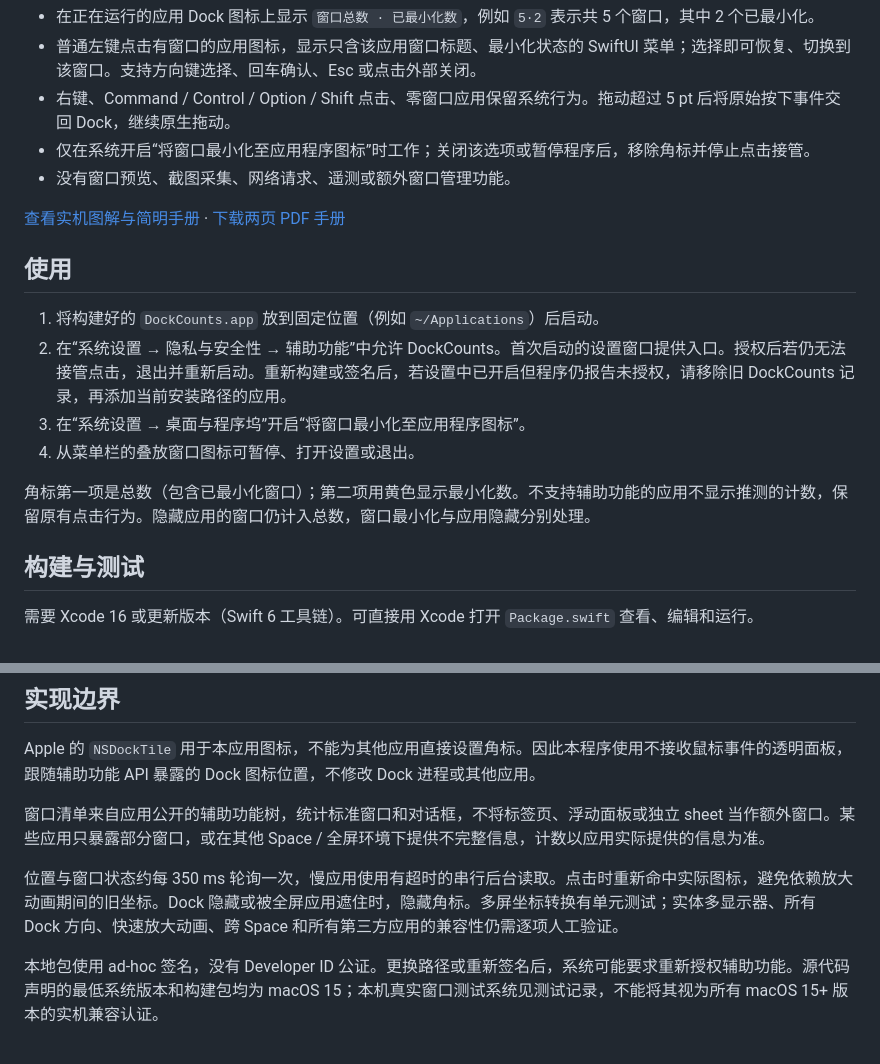
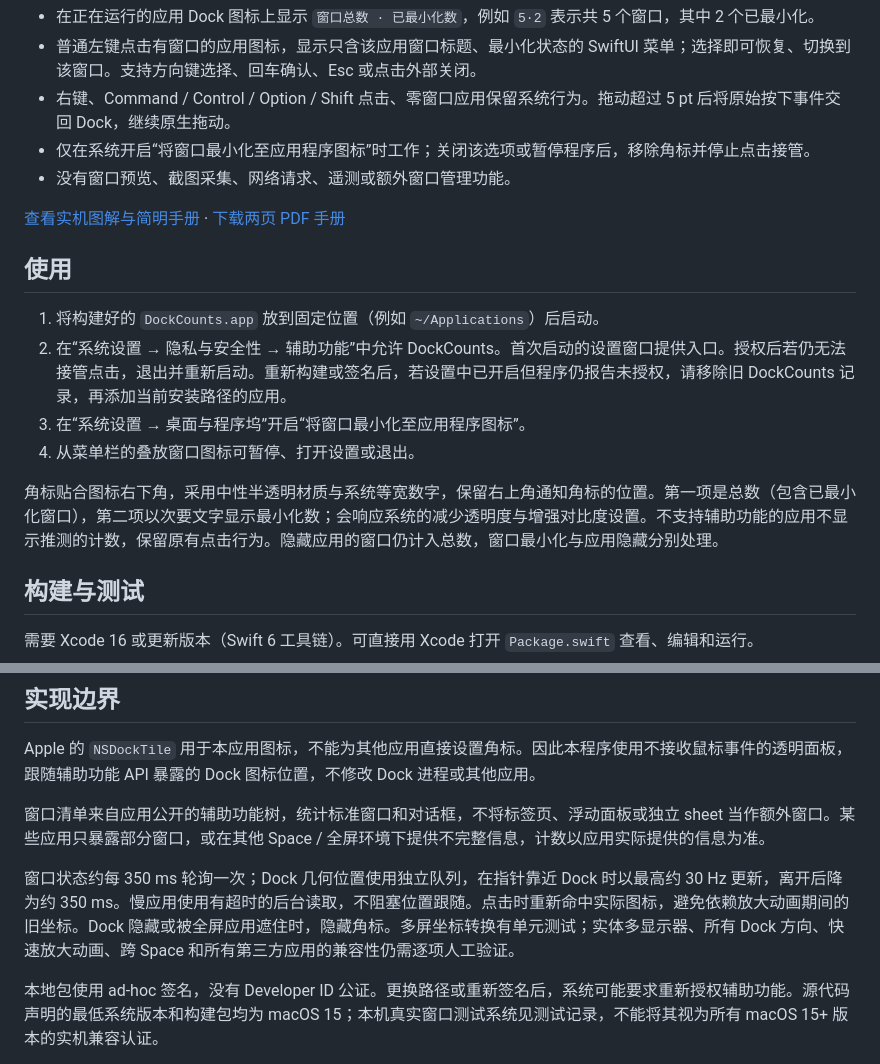
Before and after one commit to whdichrn/DockCounts, a Markdown page: README.md, 2 parts joined by grey strips. Rendered like a GitHub page.

Commit message:
Blend Dock badges and window picker into native macOS styling

```diff
--- a/README.md
+++ b/README.md
@@ -17,7 +17,7 @@
 3. 在“系统设置 → 桌面与程序坞”开启“将窗口最小化至应用程序图标”。
 4. 从菜单栏的叠放窗口图标可暂停、打开设置或退出。
 
-角标第一项是总数（包含已最小化窗口）；第二项用黄色显示最小化数。不支持辅助功能的应用不显示推测的计数，保留原有点击行为。隐藏应用的窗口仍计入总数，窗口最小化与应用隐藏分别处理。
+角标贴合图标右下角，采用中性半透明材质与系统等宽数字，保留右上角通知角标的位置。第一项是总数（包含已最小化窗口），第二项以次要文字显示最小化数；会响应系统的减少透明度与增强对比度设置。不支持辅助功能的应用不显示推测的计数，保留原有点击行为。隐藏应用的窗口仍计入总数，窗口最小化与应用隐藏分别处理。
 
 ## 构建与测试
 
@@ -55,7 +55,7 @@ Apple 的 `NSDockTile` 用于本应用图标，不能为其他应用直接设置
 
 窗口清单来自应用公开的辅助功能树，统计标准窗口和对话框，不将标签页、浮动面板或独立 sheet 当作额外窗口。某些应用只暴露部分窗口，或在其他 Space / 全屏环境下提供不完整信息，计数以应用实际提供的信息为准。
 
-位置与窗口状态约每 350 ms 轮询一次，慢应用使用有超时的串行后台读取。点击时重新命中实际图标，避免依赖放大动画期间的旧坐标。Dock 隐藏或被全屏应用遮住时，隐藏角标。多屏坐标转换有单元测试；实体多显示器、所有 Dock 方向、快速放大动画、跨 Space 和所有第三方应用的兼容性仍需逐项人工验证。
+窗口状态约每 350 ms 轮询一次；Dock 几何位置使用独立队列，在指针靠近 Dock 时以最高约 30 Hz 更新，离开后降为约 350 ms。慢应用使用有超时的后台读取，不阻塞位置跟随。点击时重新命中实际图标，避免依赖放大动画期间的旧坐标。Dock 隐藏或被全屏应用遮住时，隐藏角标。多屏坐标转换有单元测试；实体多显示器、所有 Dock 方向、快速放大动画、跨 Space 和所有第三方应用的兼容性仍需逐项人工验证。
 
 本地包使用 ad-hoc 签名，没有 Developer ID 公证。更换路径或重新签名后，系统可能要求重新授权辅助功能。源代码声明的最低系统版本和构建包均为 macOS 15；本机真实窗口测试系统见测试记录，不能将其视为所有 macOS 15+ 版本的实机兼容认证。
 
```
Also changed, not shown: other parts of README.md (+1 -1 lines), docs/TESTING.md (+1 -1 lines), docs/manual/README.md (+6 -6 lines), docs/manual/screenshots/01-badge-before.png, docs/manual/screenshots/02-window-menu.png, docs/manual/screenshots/03-badge-after.png, docs/manual/screenshots/04-restored-window.png, docs/manual/screenshots/06-dock-context.png, 10 other files.
